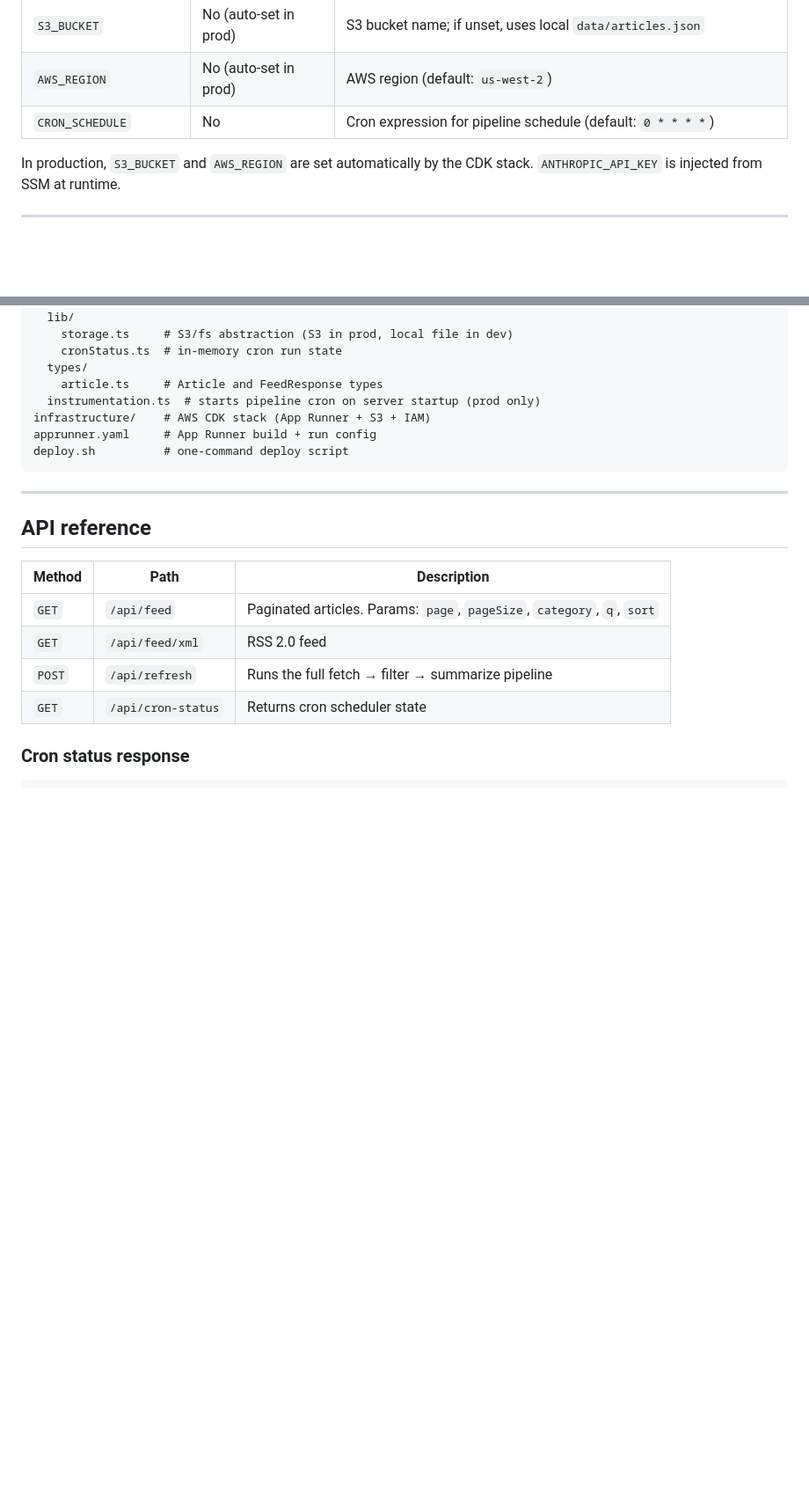
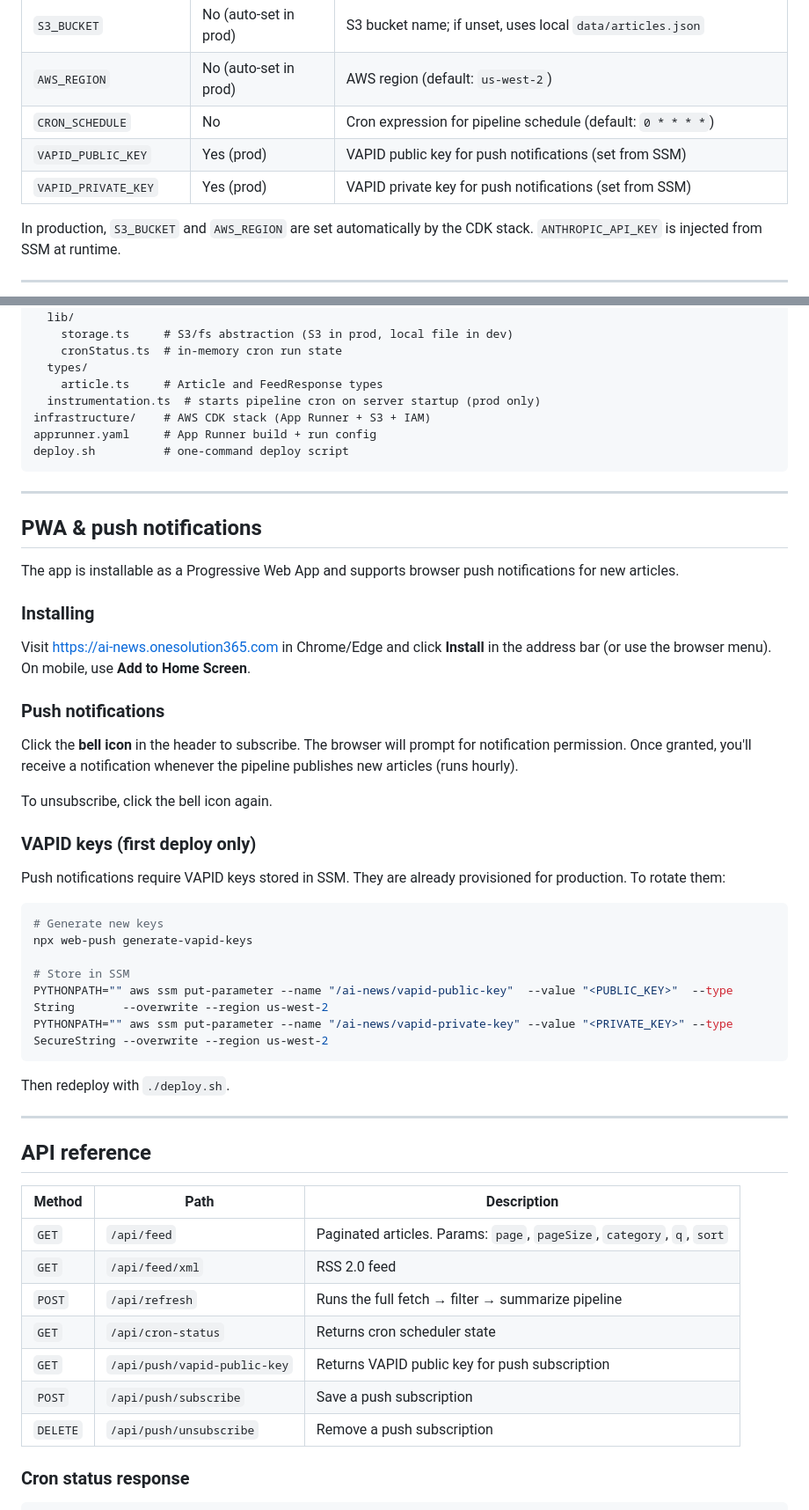
Before and after one commit to phongnlu/ai, a Markdown page: ai_news/README.md, 2 parts joined by grey strips. Shown at 88% size. GitHub-like rendering; blank space fills up the shorter version.

Commit message:
feat: add support for push notifications and VAPID key configuration in README

````diff
--- a/ai_news/README.md
+++ b/ai_news/README.md
@@ -122,6 +122,8 @@ curl -X POST https://ai-news.onesolution365.com/api/refresh
 | `S3_BUCKET` | No (auto-set in prod) | S3 bucket name; if unset, uses local `data/articles.json` |
 | `AWS_REGION` | No (auto-set in prod) | AWS region (default: `us-west-2`) |
 | `CRON_SCHEDULE` | No | Cron expression for pipeline schedule (default: `0 * * * *`) |
+| `VAPID_PUBLIC_KEY` | Yes (prod) | VAPID public key for push notifications (set from SSM) |
+| `VAPID_PRIVATE_KEY` | Yes (prod) | VAPID private key for push notifications (set from SSM) |
 
 In production, `S3_BUCKET` and `AWS_REGION` are set automatically by the CDK stack. `ANTHROPIC_API_KEY` is injected from SSM at runtime.
 
@@ -155,6 +157,37 @@ deploy.sh          # one-command deploy script
 
 ---
 
+## PWA & push notifications
+
+The app is installable as a Progressive Web App and supports browser push notifications for new articles.
+
+### Installing
+
+Visit https://ai-news.onesolution365.com in Chrome/Edge and click **Install** in the address bar (or use the browser menu). On mobile, use **Add to Home Screen**.
+
+### Push notifications
+
+Click the **bell icon** in the header to subscribe. The browser will prompt for notification permission. Once granted, you'll receive a notification whenever the pipeline publishes new articles (runs hourly).
+
+To unsubscribe, click the bell icon again.
+
+### VAPID keys (first deploy only)
+
+Push notifications require VAPID keys stored in SSM. They are already provisioned for production. To rotate them:
+
+```bash
+# Generate new keys
+npx web-push generate-vapid-keys
+
+# Store in SSM
+PYTHONPATH="" aws ssm put-parameter --name "/ai-news/vapid-public-key"  --value "<PUBLIC_KEY>"  --type String       --overwrite --region us-west-2
+PYTHONPATH="" aws ssm put-parameter --name "/ai-news/vapid-private-key" --value "<PRIVATE_KEY>" --type SecureString --overwrite --region us-west-2
+```
+
+Then redeploy with `./deploy.sh`.
+
+---
+
 ## API reference
 
 | Method | Path | Description |
@@ -163,6 +196,9 @@ deploy.sh          # one-command deploy script
 | `GET` | `/api/feed/xml` | RSS 2.0 feed |
 | `POST` | `/api/refresh` | Runs the full fetch → filter → summarize pipeline |
 | `GET` | `/api/cron-status` | Returns cron scheduler state |
+| `GET` | `/api/push/vapid-public-key` | Returns VAPID public key for push subscription |
+| `POST` | `/api/push/subscribe` | Save a push subscription |
+| `DELETE` | `/api/push/unsubscribe` | Remove a push subscription |
 
 ### Cron status response
 
````
